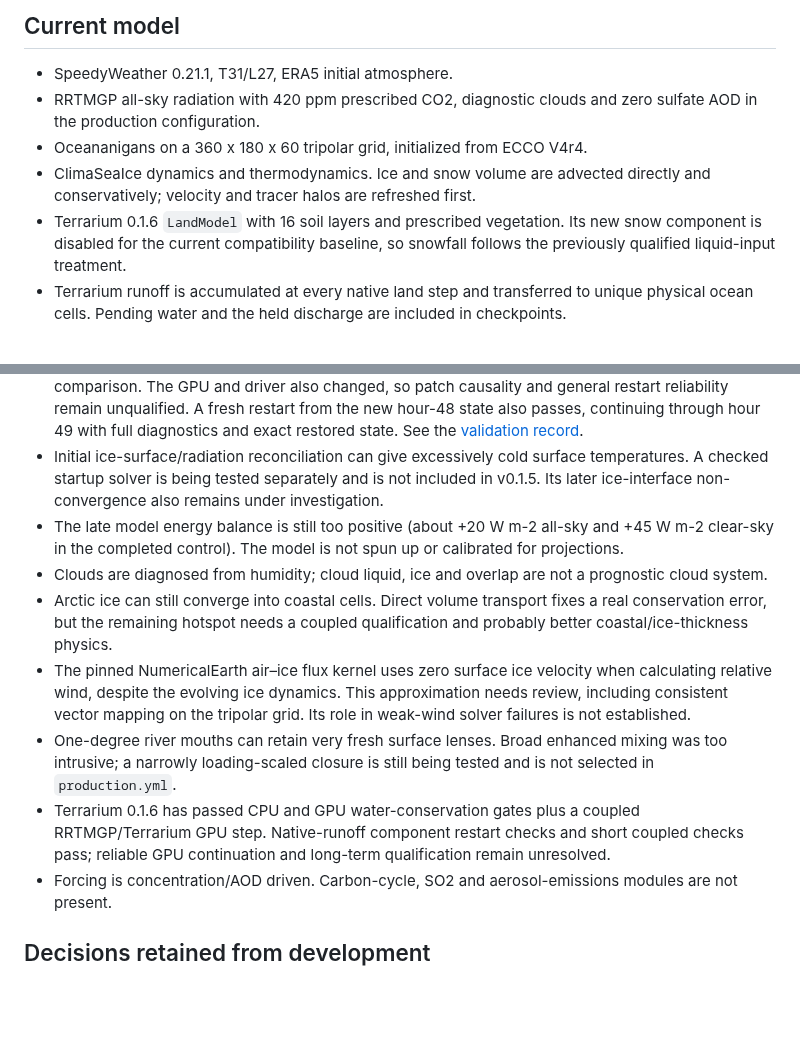
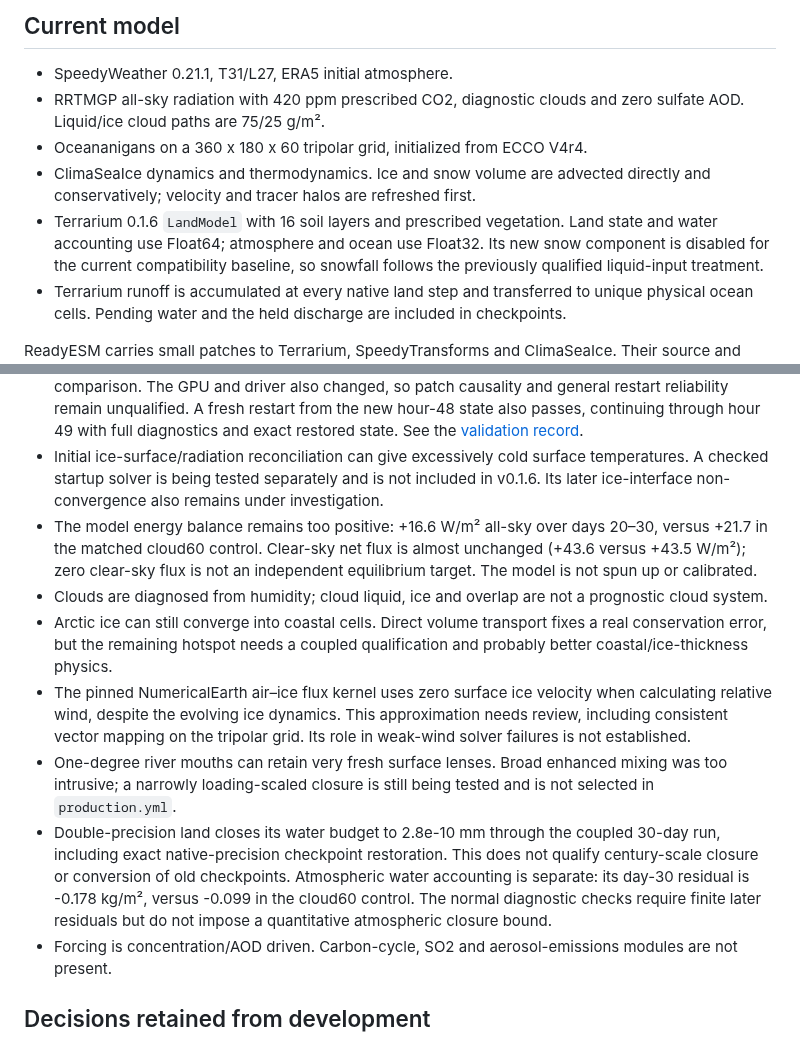
Before and after one commit to kieranmrhunt/ReadyESM, a Markdown page: NOTES.md, 2 parts joined by grey strips. Drawn GitHub-style; blank space fills up the shorter version.

```diff
--- a/NOTES.md
+++ b/NOTES.md
@@ -4,11 +4,12 @@
 
 - SpeedyWeather 0.21.1, T31/L27, ERA5 initial atmosphere.
 - RRTMGP all-sky radiation with 420 ppm prescribed CO2, diagnostic clouds and
-  zero sulfate AOD in the production configuration.
+  zero sulfate AOD. Liquid/ice cloud paths are 75/25 g/m².
 - Oceananigans on a 360 x 180 x 60 tripolar grid, initialized from ECCO V4r4.
 - ClimaSeaIce dynamics and thermodynamics. Ice and snow volume are advected
   directly and conservatively; velocity and tracer halos are refreshed first.
 - Terrarium 0.1.6 `LandModel` with 16 soil layers and prescribed vegetation.
+  Land state and water accounting use Float64; atmosphere and ocean use Float32.
   Its new snow component is disabled for the current compatibility baseline,
   so snowfall follows the previously qualified liquid-input treatment.
 - Terrarium runoff is accumulated at every native land step and transferred
@@ -33,11 +34,12 @@ Their source and licences are included under `vendor/`.
   See the [validation record](docs/validation-v0.1.5.md).
 - Initial ice-surface/radiation reconciliation can give excessively cold
   surface temperatures. A checked startup solver is being tested separately
-  and is not included in v0.1.5. Its later ice-interface non-convergence
+  and is not included in v0.1.6. Its later ice-interface non-convergence
   also remains under investigation.
-- The late model energy balance is still too positive (about +20 W m-2 all-sky
-  and +45 W m-2 clear-sky in the completed control). The model is not spun up
-  or calibrated for projections.
+- The model energy balance remains too positive: +16.6 W/m² all-sky over
+  days 20–30, versus +21.7 in the matched cloud60 control. Clear-sky net flux
+  is almost unchanged (+43.6 versus +43.5 W/m²); zero clear-sky flux is not
+  an independent equilibrium target. The model is not spun up or calibrated.
 - Clouds are diagnosed from humidity; cloud liquid, ice and overlap are not a
   prognostic cloud system.
 - Arctic ice can still converge into coastal cells. Direct volume transport
@@ -50,10 +52,13 @@ Their source and licences are included under `vendor/`.
 - One-degree river mouths can retain very fresh surface lenses. Broad enhanced
   mixing was too intrusive; a narrowly loading-scaled closure is still being
   tested and is not selected in `production.yml`.
-- Terrarium 0.1.6 has passed CPU and GPU water-conservation gates plus a coupled
-  RRTMGP/Terrarium GPU step. Native-runoff component restart checks and short
-  coupled checks pass; reliable GPU continuation and long-term qualification
-  remain unresolved.
+- Double-precision land closes its water budget to 2.8e-10 mm through the
+  coupled 30-day run, including exact native-precision checkpoint restoration.
+  This does not qualify century-scale closure or conversion of old checkpoints.
+  Atmospheric water accounting is separate: its day-30 residual is
+  -0.178 kg/m², versus -0.099 in the cloud60 control. The normal diagnostic
+  checks require finite later residuals but do not impose a quantitative
+  atmospheric closure bound.
 - Forcing is concentration/AOD driven. Carbon-cycle, SO2 and aerosol-emissions
   modules are not present.
 
```
Also changed, not shown: HISTORY.md (+21 -0 lines), README.md (+16 -12 lines), docs/validation-v0.1.6.md (added, +71 -0 lines), docs/readiesm-v0.1.6-snapshot.png (added), docs/readiesm-v0.1.6-timelines.png (added), 9 other files.
